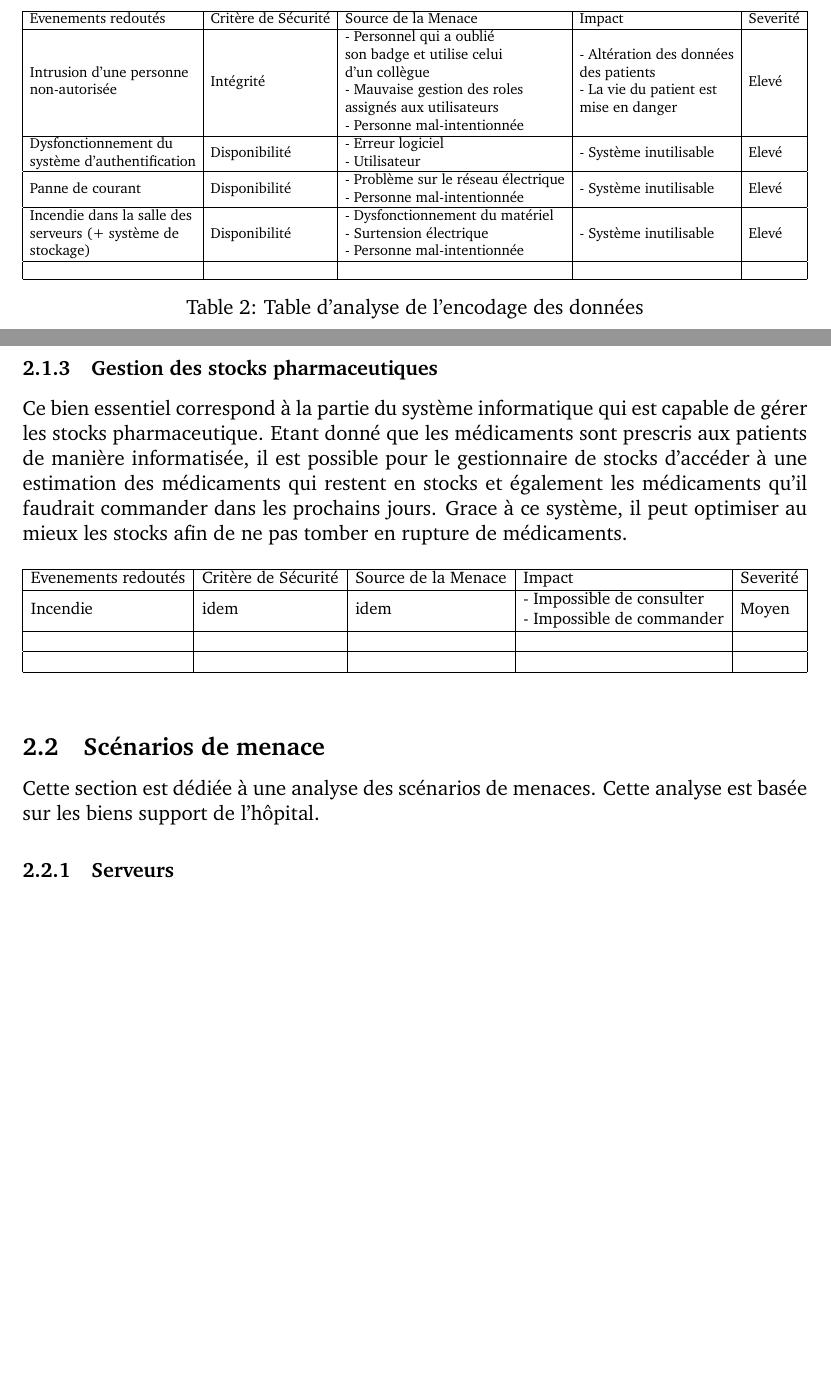
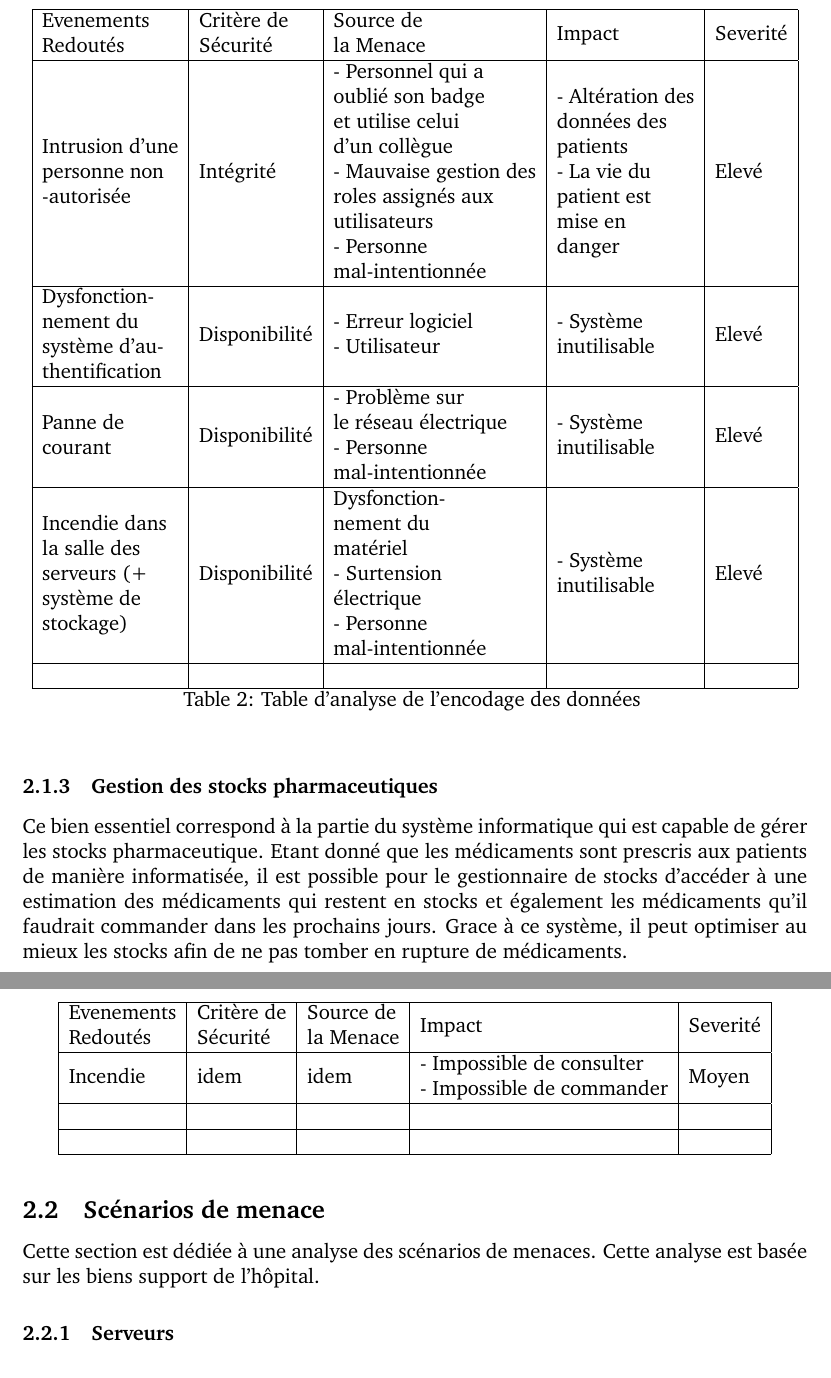
Before and after one commit to warken2903/IHDCM035_Risk_Analysis, a LaTeX document (Risk Analysis - Hospital.tex, which reads structure.tex): two parts of pages 4 and 5 of 7 before the commit and two parts of pages 5 and 6 of 7 after it, joined at a grey line, cut so that both start at the same text, the shorter picture padded with empty space. Compiled offline with pdfLaTeX.

Commit message:
Reformat tables

```diff
--- a/Risk Analysis - Hospital.tex
+++ b/Risk Analysis - Hospital.tex
@@ -107 +101,0 @@ L'analyse de ce bien essentiel concerne la consultation des informations des pat
-	Evenements Redoutés & Critère de Sécurité & Source de la Menace & Impact  & Severité \\ \hline
@@ -125,38 +125,42 @@ L'analyse de ce bien essentiel concerne la consultation des informations des pat
 
 L'analyse de ce bien essentiel concerne l'encodage des données sur un patient. Par exemple, en fin de service par un membre du corps médical.
 
-\begin{table}[ht]
-\centering
-\resizebox{\textwidth}{!}{%
-\begin{tabular}{|l|l|l|l|l|}
+\begin{longtable}{|l|l|l|l|l|}
 \hline
-Evenements redoutés & Critère de Sécurité & Source de la Menace & Impact & Severité \\ \hline
-\begin{tabular}[c]{@{}l@{}}Intrusion d'une personne\\ non-autorisée\end{tabular} & Intégrité & \begin{tabular}[c]{@{}l@{}}- Personnel qui a oublié\\ son badge et utilise celui\\ d'un collègue\\ - Mauvaise gestion des roles\\ assignés aux utilisateurs\\ - Personne mal-intentionnée\end{tabular} & \begin{tabular}[c]{@{}l@{}}- Altération des données\\ des patients\\ - La vie du patient est\\ mise en danger\end{tabular} & Elevé \\ \hline
-\begin{tabular}[c]{@{}l@{}}Dysfonctionnement du\\ système d'authentification\end{tabular} & Disponibilité & \begin{tabular}[c]{@{}l@{}}- Erreur logiciel\\ - Utilisateur\end{tabular} & - Système inutilisable & Elevé \\ \hline
-Panne de courant & Disponibilité & \begin{tabular}[c]{@{}l@{}}- Problème sur le réseau électrique\\ - Personne mal-intentionnée\end{tabular} & - Système inutilisable & Elevé \\ \hline
-\begin{tabular}[c]{@{}l@{}}Incendie dans la salle des\\ serveurs (+ système de\\ stockage)\end{tabular} & Disponibilité & \begin{tabular}[c]{@{}l@{}}- Dysfonctionnement du matériel\\ - Surtension électrique\\ - Personne mal-intentionnée\end{tabular} & - Système inutilisable & Elevé \\ \hline
+\begin{tabular}[c]{@{}l@{}}Evenements\\Redoutés\end{tabular} & \begin{tabular}[c]{@{}l@{}}Critère de\\Sécurité\end{tabular} & \begin{tabular}[c]{@{}l@{}}Source de\\la Menace\end{tabular} & Impact  & Severité \\ \hline
+\endfirsthead
+%
+\endhead
+%
+\begin{tabular}[c]{@{}l@{}}Intrusion d'une\\ personne non\\-autorisée\end{tabular} & Intégrité & \begin{tabular}[c]{@{}l@{}}- Personnel qui a\\ oublié son badge\\ et utilise celui\\ d'un collègue\\ - Mauvaise gestion des\\ roles assignés aux\\ utilisateurs\\ - Personne\\ mal-intentionnée\end{tabular} & \begin{tabular}[c]{@{}l@{}}- Altération des\\ données des\\ patients\\ - La vie du\\ patient est\\ mise en\\ danger\end{tabular} & Elevé \\ \hline
+
+\begin{tabular}[c]{@{}l@{}}Dysfonction-\\nement du\\ système d'au-\\thentification\end{tabular} & Disponibilité & \begin{tabular}[c]{@{}l@{}}- Erreur logiciel\\ - Utilisateur\end{tabular} & \begin{tabular}[c]{@{}l@{}}- Système\\ inutilisable \end{tabular} & Elevé \\ \hline
+
+\begin{tabular}[c]{@{}l@{}}Panne de\\ courant\end{tabular} & Disponibilité & \begin{tabular}[c]{@{}l@{}}- Problème sur\\ le réseau électrique\\ - Personne\\ mal-intentionnée\end{tabular} & \begin{tabular}[c]{@{}l@{}}- Système\\ inutilisable \end{tabular} & Elevé \\ \hline
+
+\begin{tabular}[c]{@{}l@{}}Incendie dans\\ la salle des\\ serveurs (+\\ système de\\ stockage)\end{tabular} & Disponibilité & \begin{tabular}[c]{@{}l@{}}Dysfonction-\\nement du\\ matériel\\- Surtension\\ électrique\\ - Personne\\ mal-intentionnée\end{tabular} & \begin{tabular}[c]{@{}l@{}}- Système\\ inutilisable \end{tabular} & Elevé \\ \hline
  &  &  &  &  \\ \hline
-\end{tabular}%
-}
+
 \caption{Table d'analyse de l'encodage des données}
 \label{table:encodageDonnees}
-\end{table}
+\end{longtable}
 
 \subsubsection{Gestion des stocks pharmaceutiques}
 
 Ce bien essentiel correspond à la partie du système informatique qui est capable de gérer les stocks pharmaceutique. Etant donné que les médicaments sont prescris aux patients de manière informatisée, il est possible pour le gestionnaire de stocks d'accéder à une estimation des médicaments qui restent en stocks et également les médicaments qu'il faudrait commander dans les prochains jours. Grace à ce système, il peut optimiser au mieux les stocks afin de ne pas tomber en rupture de médicaments.
 
-\begin{table}[ht]
-\centering
-\resizebox{\textwidth}{!}{%
-\begin{tabular}{|l|l|l|l|l|}
+\begin{longtable}{|l|l|l|l|l|}
 \hline
-Evenements redoutés & Critère de Sécurité & Source de la Menace & Impact & Severité \\ \hline
+\begin{tabular}[c]{@{}l@{}}Evenements\\Redoutés\end{tabular} & \begin{tabular}[c]{@{}l@{}}Critère de\\Sécurité\end{tabular} & \begin{tabular}[c]{@{}l@{}}Source de\\la Menace\end{tabular} & Impact  & Severité \\ \hline
+\endfirsthead
+%
+\endhead
+%
 Incendie & idem & idem & \begin{tabular}[c]{@{}l@{}}- Impossible de consulter\\ - Impossible de commander\end{tabular} & Moyen \\ \hline
  &  &  &  &  \\ \hline
  &  &  &  &  \\ \hline
-\end{tabular}}
-\end{table}
+
+\end{longtable}
 
 \subsection{Scénarios de menace}
 
--- a/structure.tex
+++ b/structure.tex
@@ -15,6 +15,7 @@
 \usepackage{ragged2e}
 \usepackage{helvet}
 \usepackage{rotating}
+\usepackage{longtable}
 
 \makeatletter
 \newcommand{\addloflink}[1]{% \addloflink{<URL>}
```
Also changed, not shown: Risk Analysis - Hospital.pdf, Risk Analysis - Hospital.tex (23 more changed lines).
